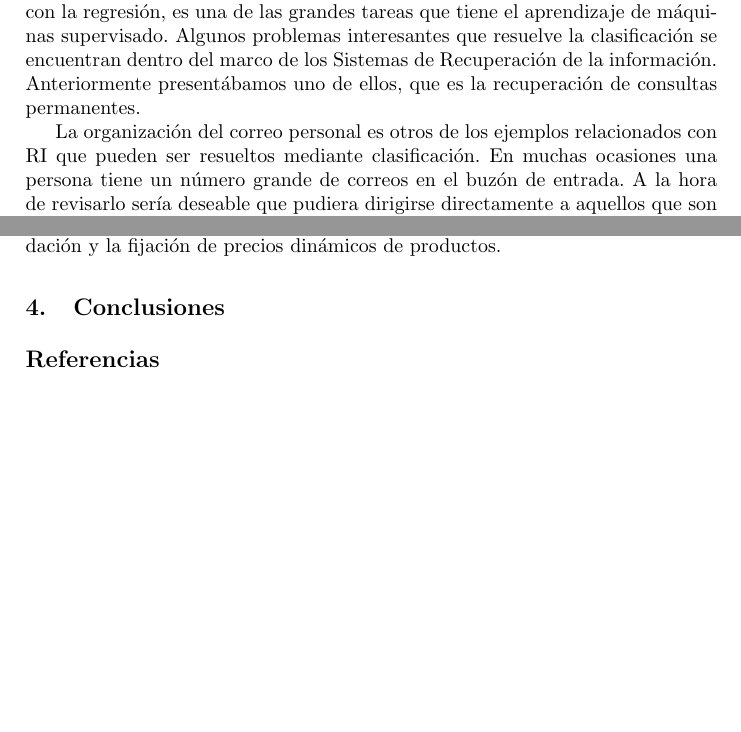
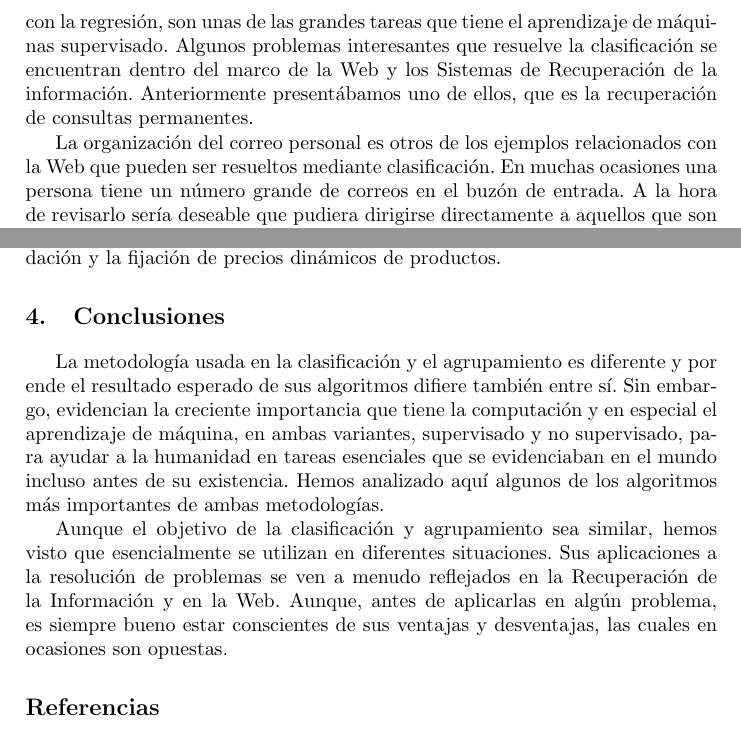
Before and after one commit to LRiera24/Clustering-and-Classification-in-Information-Retrieval, a LaTeX paper (Doc/llncsdoc.tex): two parts of pages 15 and 23 of 23 before the commit and two parts of pages 22 and 23 of 23 after it, joined at a grey line, cut so that both start at the same text, the shorter picture padded with empty space. Compiled offline with pdfLaTeX.

Commit message:
Agregadas conclusiones

```diff
--- a/Doc/llncsdoc.tex
+++ b/Doc/llncsdoc.tex
@@ -466,4 +465 @@ A continuaci\'on se describen con m\'as detalle algunas de las aplicaciones m\'a
 
-		El aprendizaje de m\'aquinas es ampliamente usado en la actualidad para resolver una variedad de problemas de muchas esferas. La clasificaci\'on, de conjunto con la regresi\'on, es una de las grandes tareas que tiene el aprendizaje de m\'aquinas supervisado. Algunos problemas interesantes que resuelve la clasificaci\'on se encuentran dentro del marco de los Sistemas de Recuperaci\'on de la informaci\'on. Anteriormente present\'abamos uno de ellos, que es la recuperaci\'on de consultas permanentes.
-
-		La organizaci\'on del correo personal es otros de los ejemplos relacionados con RI que pueden ser resueltos mediante clasificaci\'on. En muchas ocasiones una persona tiene un n\'umero grande de correos en el buz\'on de entrada. A la hora de revisarlo ser\'ia deseable que pudiera dirigirse directamente a aquellos que son de inter\'es para \'el. Para ello la organizaci\'on autom\'atica del correo en carpetas podr\'ia ser una ventaja invaluable. Un ejemplo particular ser\'ia la carpeta de correo spam.
@@ -740,3 +724,9 @@ A continuaci\'on se describen con m\'as detalle algunas de las aplicaciones m\'a
 					\item Suelen requerir mucho tiempo de entrenamiento.
 					\item Puede predecir la salida incorrecta si los datos de prueba son diferentes de los datos de entrenamiento.
 				\end{itemize}
+
+	\subsection{Aplicaciones en la Recuperaci\'on de la Informaci\'on.} \label{App_RI}
+
+		El aprendizaje de m\'aquinas es ampliamente usado en la actualidad para resolver una variedad de problemas de muchas esferas. La clasificaci\'on, de conjunto con la regresi\'on, son unas de las grandes tareas que tiene el aprendizaje de m\'aquinas supervisado. Algunos problemas interesantes que resuelve la clasificaci\'on se encuentran dentro del marco de la Web y los Sistemas de Recuperaci\'on de la informaci\'on. Anteriormente present\'abamos uno de ellos, que es la recuperaci\'on de consultas permanentes.
+
+		La organizaci\'on del correo personal es otros de los ejemplos relacionados con la Web que pueden ser resueltos mediante clasificaci\'on. En muchas ocasiones una persona tiene un n\'umero grande de correos en el buz\'on de entrada. A la hora de revisarlo ser\'ia deseable que pudiera dirigirse directamente a aquellos que son de inter\'es para \'el. Para ello la organizaci\'on autom\'atica del correo en carpetas podr\'ia ser una ventaja invaluable. Un ejemplo particular ser\'ia la carpeta de correo spam.
@@ -757,6 +754,15 @@ En la seguridad inform\'atica tambi\'en se evidencia la clasificaci\'on en accio
 
 \section{Conclusiones}
 
+	La metodolog\'ia usada en la clasificaci\'on y el agrupamiento es diferente y por ende el resultado esperado de sus algoritmos difiere tambi\'en entre s\'i. Sin embargo, evidencian la creciente importancia que tiene la computaci\'on y en especial el aprendizaje de m\'aquina, en ambas variantes, supervisado y no supervisado, para ayudar a la humanidad en tareas esenciales que se evidenciaban en el mundo incluso antes de su existencia. Hemos analizado aqu\'i algunos de los algoritmos m\'as importantes de ambas metodolog\'ias.
+
+	Aunque el objetivo de la clasificaci\'on y agrupamiento sea similar, hemos visto que esencialmente se utilizan en diferentes situaciones.  Sus aplicaciones a la resoluci\'on de problemas se ven a menudo reflejados en la Recuperaci\'on de la Informaci\'on y en la Web. Aunque,  antes de aplicarlas en alg\'un problema, es siempre bueno estar conscientes de sus ventajas y desventajas, las cuales en ocasiones son opuestas.
+
+
+
+
+
+
 \begin{thebibliography}{20}
 	\bibitem{B1} Maning C. D.: \emph{An Introduction To Information Retrieval} (2009).
 	\bibitem{B2} Berlin Chen: \emph{Clustering Techniques for
```
Also changed, not shown: Doc/llncsdoc.pdf, Doc/llncsdoc.tex (26 more changed lines).
